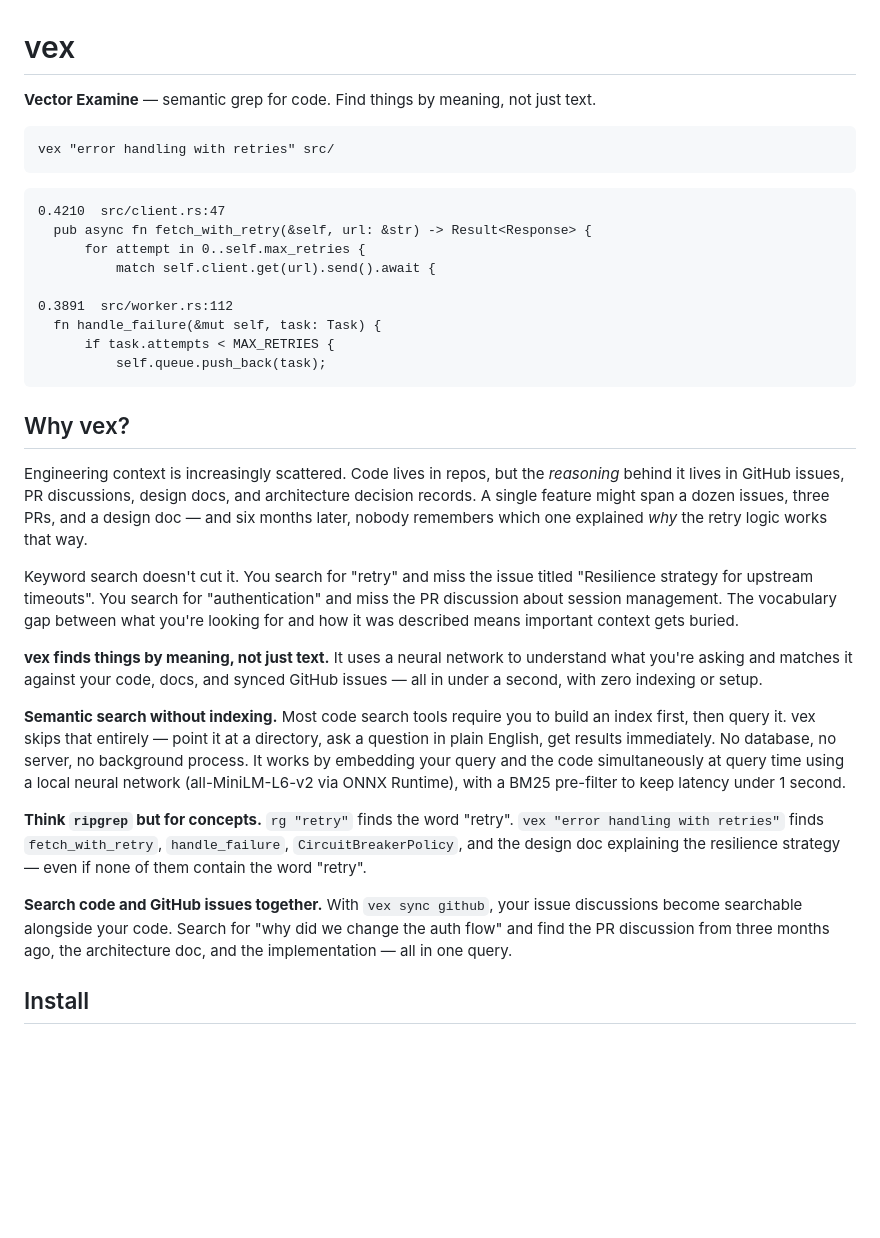
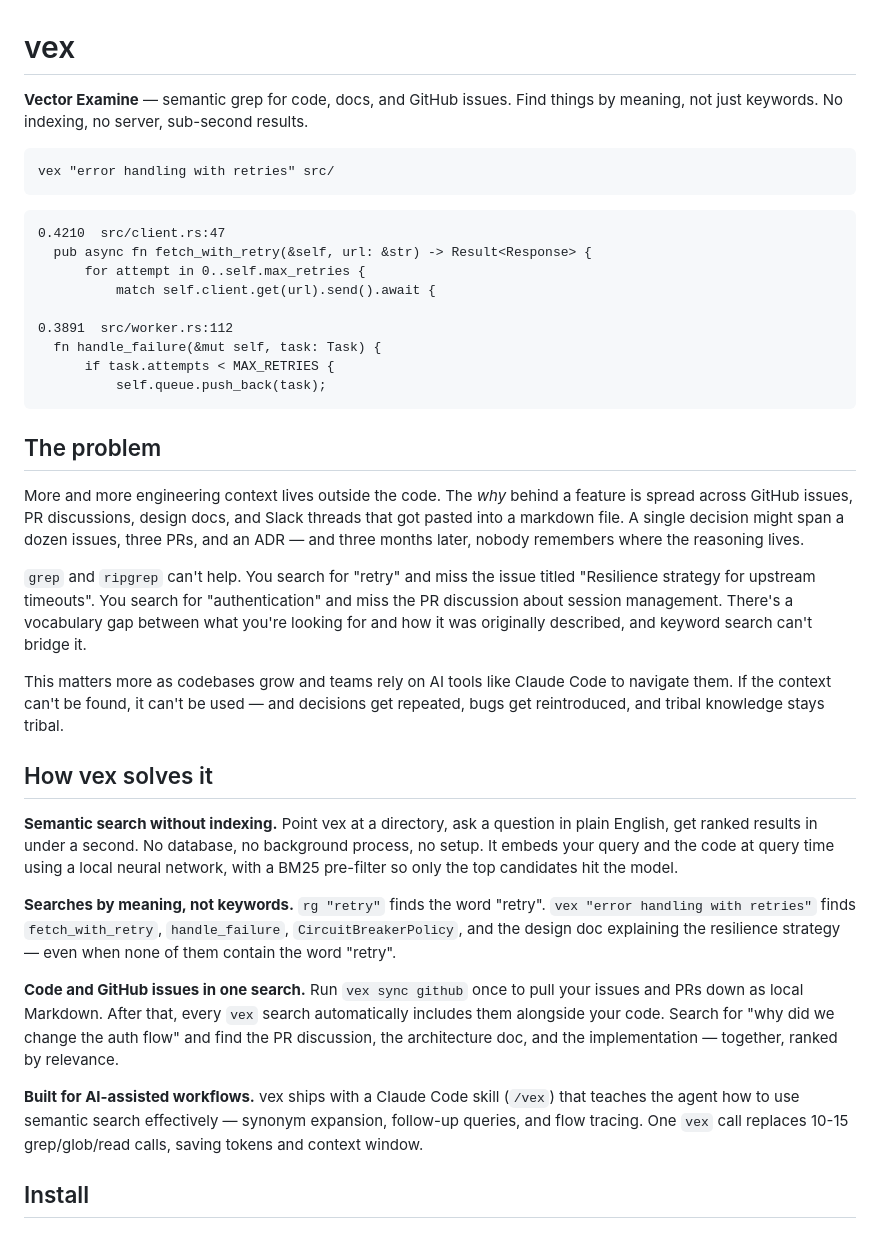
Before and after one commit to calumjs/vex, a Markdown page: README.md, the part around the change. Rendered like a GitHub page; blank space fills up the shorter version.

Commit message:
Rewrite README intro: sharpen value prop and problem statement
- Lead with the full value prop: code + docs + GitHub issues, by
  meaning not keywords, no indexing, sub-second
- Reframe "Why vex?" as "The problem" — scattered context, vocabulary
  gaps, tribal knowledge that can't be found by grep
- Add AI workflow angle: tokens saved, context window efficiency
- "How vex solves it" with four clear differentiators

Co-Authored-By: Claude Opus 4.6 (1M context) <noreply@anthropic.com>

````diff
--- a/README.md
+++ b/README.md
@@ -1,6 +1,6 @@
 # vex
 
-**Vector Examine** — semantic grep for code. Find things by meaning, not just text.
+**Vector Examine** — semantic grep for code, docs, and GitHub issues. Find things by meaning, not just keywords. No indexing, no server, sub-second results.
 
 ```
 vex "error handling with retries" src/
@@ -18,19 +18,23 @@ vex "error handling with retries" src/
           self.queue.push_back(task);
 ```
 
-## Why vex?
+## The problem
 
-Engineering context is increasingly scattered. Code lives in repos, but the *reasoning* behind it lives in GitHub issues, PR discussions, design docs, and architecture decision records. A single feature might span a dozen issues, three PRs, and a design doc — and six months later, nobody remembers which one explained *why* the retry logic works that way.
+More and more engineering context lives outside the code. The *why* behind a feature is spread across GitHub issues, PR discussions, design docs, and Slack threads that got pasted into a markdown file. A single decision might span a dozen issues, three PRs, and an ADR — and three months later, nobody remembers where the reasoning lives.
 
-Keyword search doesn't cut it. You search for "retry" and miss the issue titled "Resilience strategy for upstream timeouts". You search for "authentication" and miss the PR discussion about session management. The vocabulary gap between what you're looking for and how it was described means important context gets buried.
+`grep` and `ripgrep` can't help. You search for "retry" and miss the issue titled "Resilience strategy for upstream timeouts". You search for "authentication" and miss the PR discussion about session management. There's a vocabulary gap between what you're looking for and how it was originally described, and keyword search can't bridge it.
 
-**vex finds things by meaning, not just text.** It uses a neural network to understand what you're asking and matches it against your code, docs, and synced GitHub issues — all in under a second, with zero indexing or setup.
+This matters more as codebases grow and teams rely on AI tools like Claude Code to navigate them. If the context can't be found, it can't be used — and decisions get repeated, bugs get reintroduced, and tribal knowledge stays tribal.
 
-**Semantic search without indexing.** Most code search tools require you to build an index first, then query it. vex skips that entirely — point it at a directory, ask a question in plain English, get results immediately. No database, no server, no background process. It works by embedding your query and the code simultaneously at query time using a local neural network (all-MiniLM-L6-v2 via ONNX Runtime), with a BM25 pre-filter to keep latency under 1 second.
+## How vex solves it
 
-**Think `ripgrep` but for concepts.** `rg "retry"` finds the word "retry". `vex "error handling with retries"` finds `fetch_with_retry`, `handle_failure`, `CircuitBreakerPolicy`, and the design doc explaining the resilience strategy — even if none of them contain the word "retry".
+**Semantic search without indexing.** Point vex at a directory, ask a question in plain English, get ranked results in under a second. No database, no background process, no setup. It embeds your query and the code at query time using a local neural network, with a BM25 pre-filter so only the top candidates hit the model.
 
-**Search code and GitHub issues together.** With `vex sync github`, your issue discussions become searchable alongside your code. Search for "why did we change the auth flow" and find the PR discussion from three months ago, the architecture doc, and the implementation — all in one query.
+**Searches by meaning, not keywords.** `rg "retry"` finds the word "retry". `vex "error handling with retries"` finds `fetch_with_retry`, `handle_failure`, `CircuitBreakerPolicy`, and the design doc explaining the resilience strategy — even when none of them contain the word "retry".
+
+**Code and GitHub issues in one search.** Run `vex sync github` once to pull your issues and PRs down as local Markdown. After that, every `vex` search automatically includes them alongside your code. Search for "why did we change the auth flow" and find the PR discussion, the architecture doc, and the implementation — together, ranked by relevance.
+
+**Built for AI-assisted workflows.** vex ships with a Claude Code skill (`/vex`) that teaches the agent how to use semantic search effectively — synonym expansion, follow-up queries, and flow tracing. One `vex` call replaces 10-15 grep/glob/read calls, saving tokens and context window.
 
 ## Install
 
````
